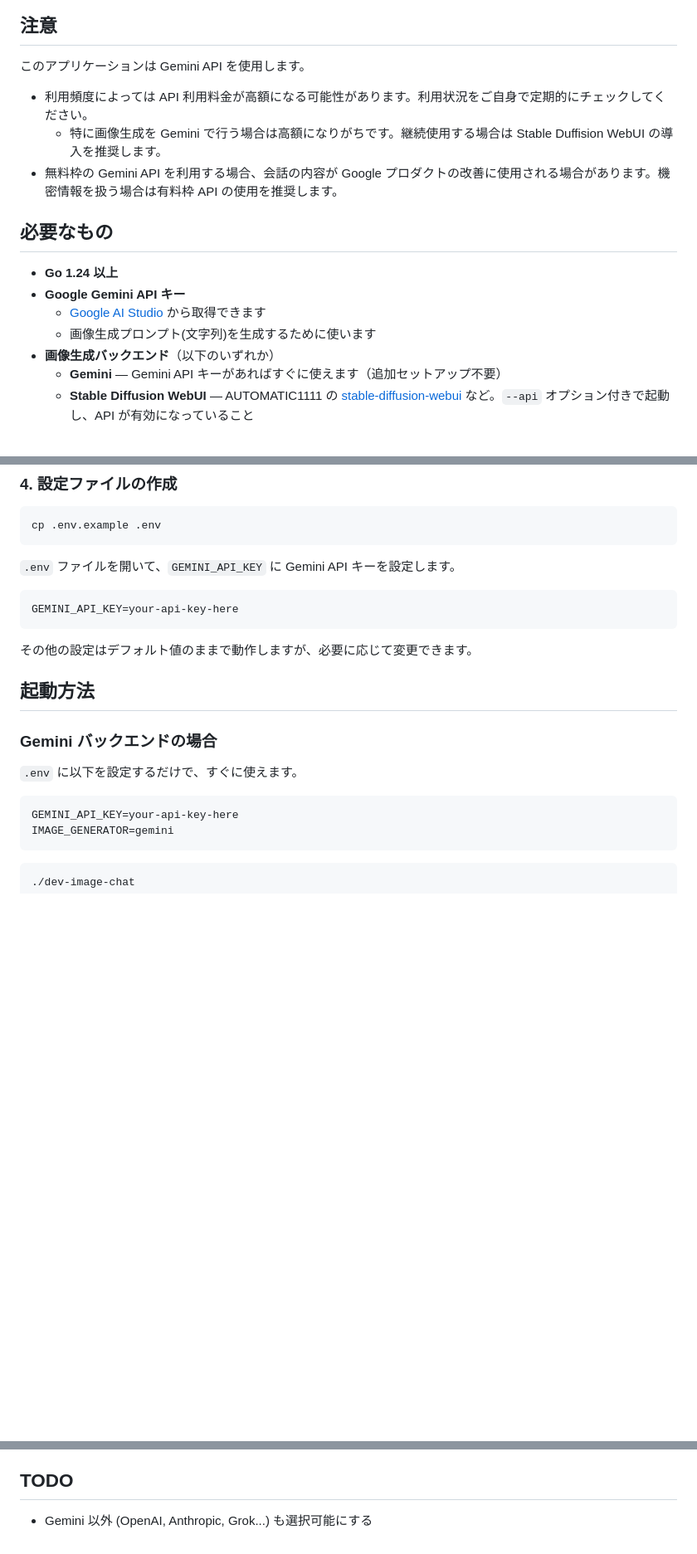
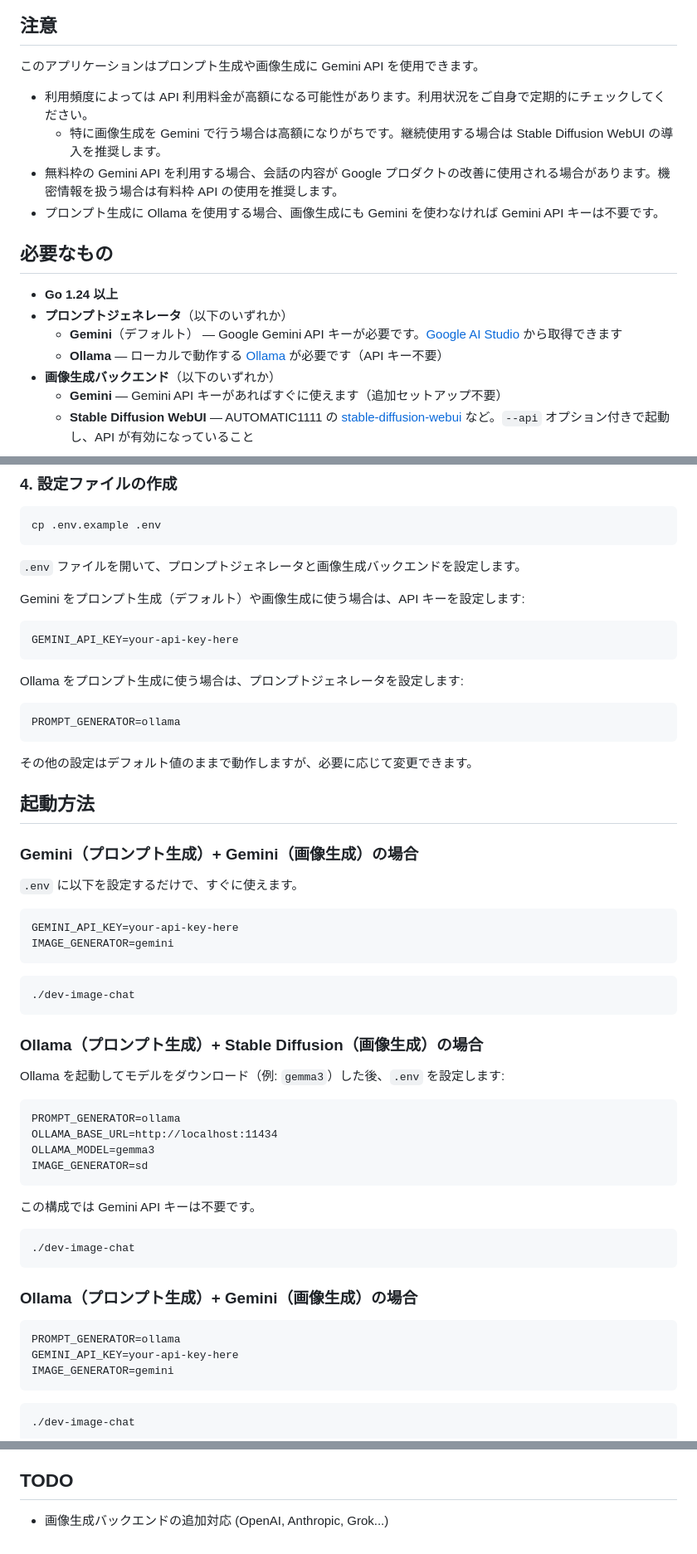
Before and after one commit to egawata/dev-image-chat, a Markdown page: README_ja.md, 3 parts joined by grey strips. Shown at 83% size. Drawn GitHub-style; blank space fills up the shorter version.

````diff
--- a/README_ja.md
+++ b/README_ja.md
@@ -10,18 +10,19 @@ Claude Code の Assistant が応答するたびに、会話の内容を読み取
 
 ## 注意
 
-このアプリケーションは Gemini API を使用します。
+このアプリケーションはプロンプト生成や画像生成に Gemini API を使用できます。
 
 - 利用頻度によっては API 利用料金が高額になる可能性があります。利用状況をご自身で定期的にチェックしてください。
-    - 特に画像生成を Gemini で行う場合は高額になりがちです。継続使用する場合は Stable Duffision WebUI の導入を推奨します。
+    - 特に画像生成を Gemini で行う場合は高額になりがちです。継続使用する場合は Stable Diffusion WebUI の導入を推奨します。
 - 無料枠の Gemini API を利用する場合、会話の内容が Google プロダクトの改善に使用される場合があります。機密情報を扱う場合は有料枠 API の使用を推奨します。
+- プロンプト生成に Ollama を使用する場合、画像生成にも Gemini を使わなければ Gemini API キーは不要です。
 
 ## 必要なもの
 
 - **Go 1.24 以上**
-- **Google Gemini API キー**
-  - [Google AI Studio](https://aistudio.google.com/apikey) から取得できます
-  - 画像生成プロンプト(文字列)を生成するために使います
+- **プロンプトジェネレータ**（以下のいずれか）
+  - **Gemini**（デフォルト） — Google Gemini API キーが必要です。[Google AI Studio](https://aistudio.google.com/apikey) から取得できます
+  - **Ollama** — ローカルで動作する [Ollama](https://ollama.com/) が必要です（API キー不要）
 - **画像生成バックエンド**（以下のいずれか）
   - **Gemini** — Gemini API キーがあればすぐに使えます（追加セットアップ不要）
   - **Stable Diffusion WebUI** — AUTOMATIC1111 の [stable-diffusion-webui](https://github.com/AUTOMATIC1111/stable-diffusion-webui) など。`--api` オプション付きで起動し、API が有効になっていること
@@ -70,21 +71,58 @@ go build -o dev-image-chat .
 cp .env.example .env
 ```
 
-`.env` ファイルを開いて、`GEMINI_API_KEY` に Gemini API キーを設定します。
+`.env` ファイルを開いて、プロンプトジェネレータと画像生成バックエンドを設定します。
+
+Gemini をプロンプト生成（デフォルト）や画像生成に使う場合は、API キーを設定します:
 
 ```
 GEMINI_API_KEY=your-api-key-here
+```
+
+Ollama をプロンプト生成に使う場合は、プロンプトジェネレータを設定します:
+
+```
+PROMPT_GENERATOR=ollama
 ```
 
 その他の設定はデフォルト値のままで動作しますが、必要に応じて変更できます。
 
 ## 起動方法
 
-### Gemini バックエンドの場合
+### Gemini（プロンプト生成）+ Gemini（画像生成）の場合
 
 `.env` に以下を設定するだけで、すぐに使えます。
 
 ```
+GEMINI_API_KEY=your-api-key-here
+IMAGE_GENERATOR=gemini
+```
+
+```bash
+./dev-image-chat
+```
+
+### Ollama（プロンプト生成）+ Stable Diffusion（画像生成）の場合
+
+Ollama を起動してモデルをダウンロード（例: `gemma3`）した後、`.env` を設定します:
+
+```
+PROMPT_GENERATOR=ollama
+OLLAMA_BASE_URL=http://localhost:11434
+OLLAMA_MODEL=gemma3
+IMAGE_GENERATOR=sd
+```
+
+この構成では Gemini API キーは不要です。
+
+```bash
+./dev-image-chat
+```
+
+### Ollama（プロンプト生成）+ Gemini（画像生成）の場合
+
+```
+PROMPT_GENERATOR=ollama
 GEMINI_API_KEY=your-api-key-here
 IMAGE_GENERATOR=gemini
 ```
@@ -220,4 +261,4 @@ characters/
 
 ## TODO
 
-- Gemini 以外 (OpenAI, Anthropic, Grok...) も選択可能にする
+- 画像生成バックエンドの追加対応 (OpenAI, Anthropic, Grok...)
````
Also changed, not shown: other parts of README_ja.md (+7 -4 lines), README.md (+52 -11 lines).
